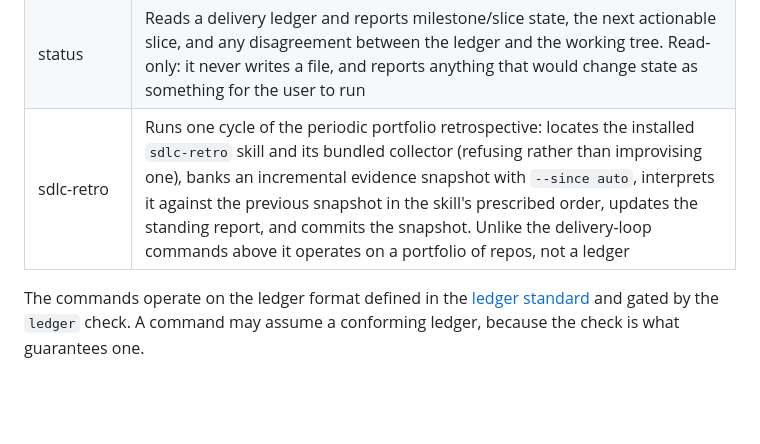
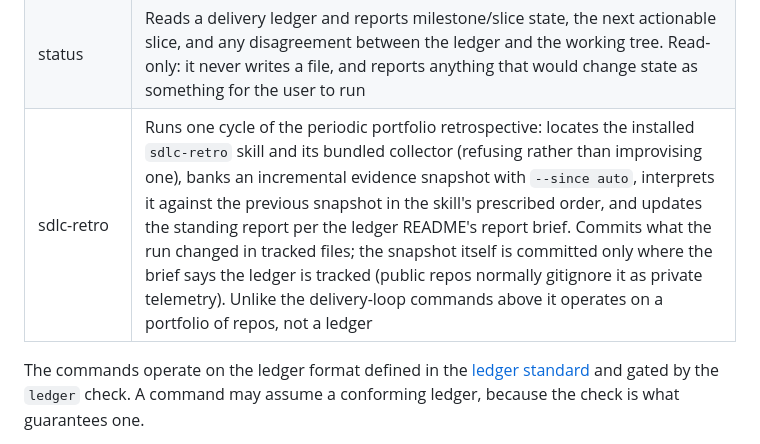
Before and after one commit to JimAKennedy/jk-standards, a Markdown page: docs/commands.md, the part around the change. Rendered like a GitHub page; blank space fills up the shorter version.

Commit message:
docs: reflect brief-controlled snapshot tracking in the commands index
The doc-drift gate caught commands/sdlc-retro.md changing without its
index row — the command's commit contract genuinely changed, so the row
is updated rather than trailer-bypassed.

Co-Authored-By: Claude Fable 5 <noreply@anthropic.com>
Claude-Session: https://claude.ai/code/session_01UiRhomTpmL71u9ATgUiVTj

```diff
--- a/docs/commands.md
+++ b/docs/commands.md
@@ -24,7 +24,7 @@ subdirectory is namespaced by it, so a vendored command is invoked as
 | ship | Refuses to ship an unfinished milestone, re-runs every slice's validation on the current head, syncs the changelog and roadmap, pushes, and opens a pull request whose body is generated from the ledger and from git trailers rather than written from memory |
 | close | Verifies the merge landed, closes the milestone in the ledger — directly on the default branch, or through a pull request when that branch is protected — deletes the branch, rebases or creates the next milestone's branch on the updated base, and prints the next action |
 | status | Reads a delivery ledger and reports milestone/slice state, the next actionable slice, and any disagreement between the ledger and the working tree. Read-only: it never writes a file, and reports anything that would change state as something for the user to run |
-| sdlc-retro | Runs one cycle of the periodic portfolio retrospective: locates the installed `sdlc-retro` skill and its bundled collector (refusing rather than improvising one), banks an incremental evidence snapshot with `--since auto`, interprets it against the previous snapshot in the skill's prescribed order, updates the standing report, and commits the snapshot. Unlike the delivery-loop commands above it operates on a portfolio of repos, not a ledger |
+| sdlc-retro | Runs one cycle of the periodic portfolio retrospective: locates the installed `sdlc-retro` skill and its bundled collector (refusing rather than improvising one), banks an incremental evidence snapshot with `--since auto`, interprets it against the previous snapshot in the skill's prescribed order, and updates the standing report per the ledger README's report brief. Commits what the run changed in tracked files; the snapshot itself is committed only where the brief says the ledger is tracked (public repos normally gitignore it as private telemetry). Unlike the delivery-loop commands above it operates on a portfolio of repos, not a ledger |
 
 The commands operate on the ledger format defined in the
 [ledger standard](ledger-standard.md) and gated by the `ledger` check. A
```
